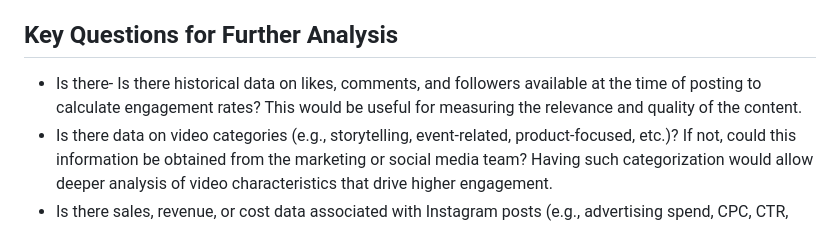
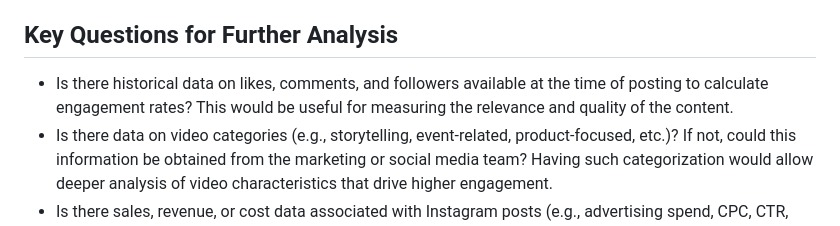
Before and after one commit to andrewanggoh/instagram-account-engagement-analysis, a Markdown page: README.md, the part around the change. Rendered like a GitHub page.

```diff
--- a/README.md
+++ b/README.md
@@ -142,7 +142,7 @@ Between Jan 2022 and Mar 2025, monthly engagement ranged from 1.2K to 368.6K, wi
 
 ## Key Questions for Further Analysis
 
-- Is there- Is there historical data on likes, comments, and followers available at the time of posting to calculate engagement rates? This would be useful for measuring the relevance and quality of the content.
+- Is there historical data on likes, comments, and followers available at the time of posting to calculate engagement rates? This would be useful for measuring the relevance and quality of the content.
 - Is there data on video categories (e.g., storytelling, event-related, product-focused, etc.)? If not, could this information be obtained from the marketing or social media team? Having such categorization would allow deeper analysis of video characteristics that drive higher engagement.
 - Is there sales, revenue, or cost data associated with Instagram posts (e.g., advertising spend, CPC, CTR, ROAS, etc.)? Integrating financial metrics would enable a more comprehensive evaluation of content effectiveness and optimization of content strategy.
 
```
